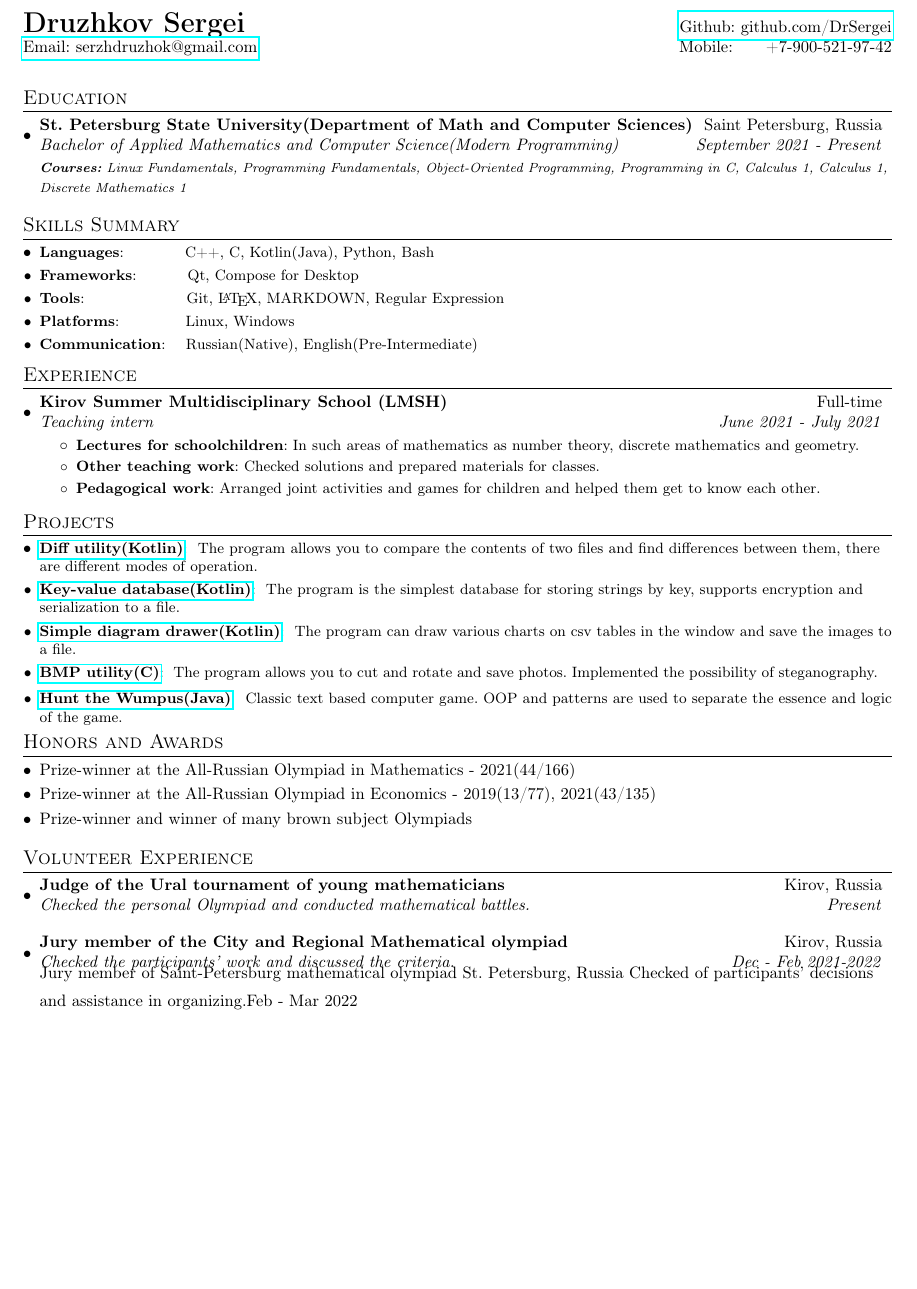
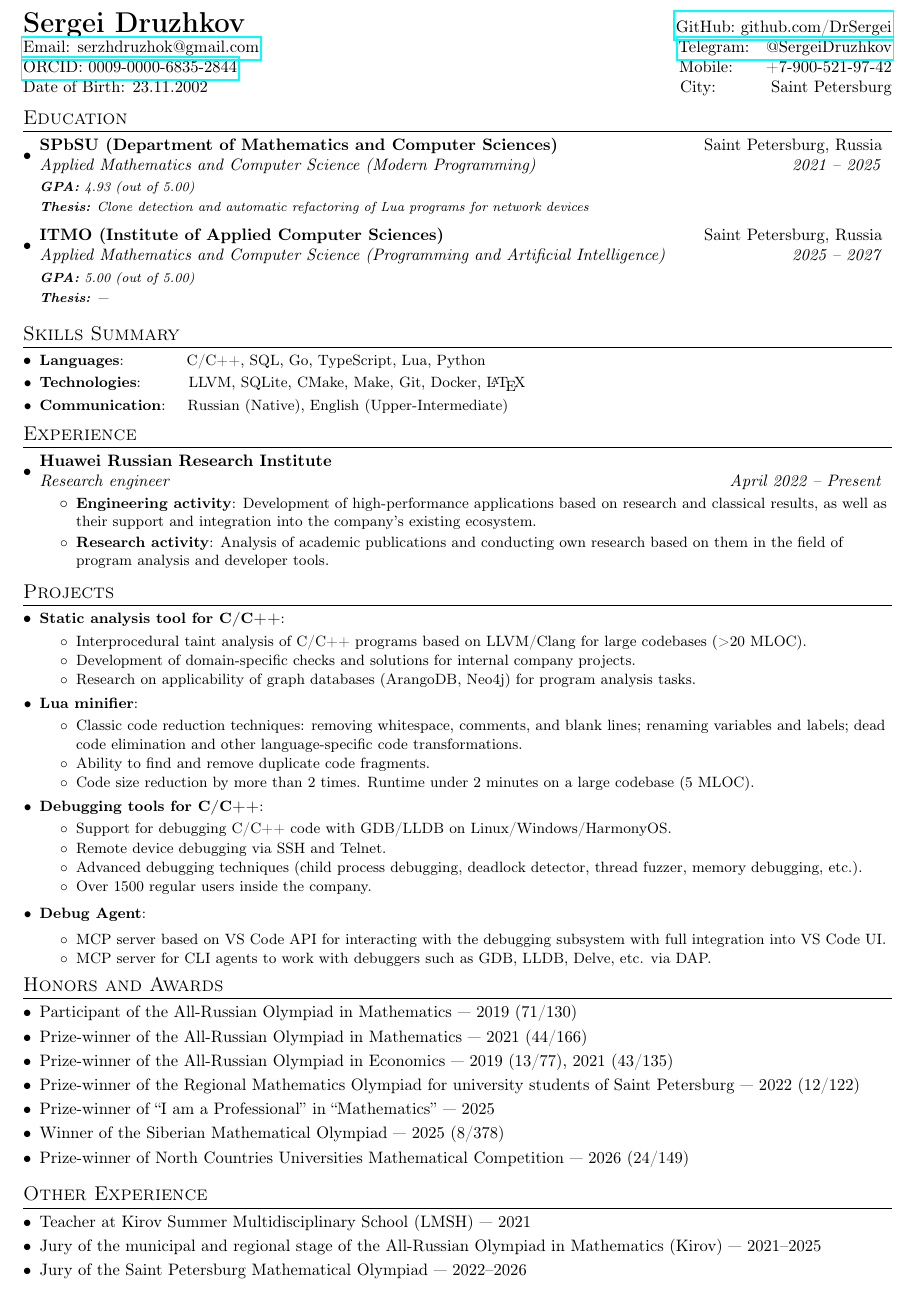
Before and after one commit to DrSergei/CV, a LaTeX document (eng.tex): part of the page, cut so that both start at the same text, the shorter picture padded with empty space. Compiled offline with pdfLaTeX.

Commit message:
Update english version

```diff
--- a/eng.tex
+++ b/eng.tex
@@ -16,7 +16,7 @@
 \renewcommand{\headrulewidth}{0pt}
 \renewcommand{\footrulewidth}{0pt}
 
-\usepackage[english,main=russian]{babel}
+\usepackage[english]{babel}
 \usepackage{ragged2e}
 \usepackage{graphicx}
 
@@ -77,86 +77,127 @@
 
 %----------HEADING-----------------
 \begin{tabular*}{\textwidth}{l@{\extracolsep{\fill}}r}
-  \textbf{{\LARGE Druzhkov Sergei}} &
-  \href{https://github.com/DrSergei}{Github: github.com/DrSergei}\\
-  \href{mailto:serzhdruzhok@gmail.com}{Email: serzhdruzhok@gmail.com}\ & Mobile:~~~~~~+7-900-521-97-42 \\
-  \
+  \textbf{{\LARGE Sergei Druzhkov}} &
+  \href{https://github.com/DrSergei}{GitHub:~github.com/DrSergei}\\
+  \href{mailto:serzhdruzhok@gmail.com}{Email: serzhdruzhok@gmail.com}\ &
+  \href{https://t.me/SergeiDruzhkov}{Telegram:~~~@SergeiDruzhkov}\\
+  \href{https://orcid.org/0009-0000-6835-2844}{ORCID: 0009-0000-6835-2844} & Mobile:~~~~~~+7-900-521-97-42 \\
+  Date of Birth: 23.11.2002 & City:~~~~~~~~~~Saint Petersburg \\
 \end{tabular*}
 
 %-----------EDUCATION-----------------
 \section{Education}
   \resumeSubHeadingListStart
     \resumeSubheading
-      {St. Petersburg State University(Department of Math and Computer Sciences)}{Saint Petersburg, Russia}
-      {Bachelor of Applied Mathematics and Computer Science(Modern Programming)}{September 2021 - Present}
-      {\scriptsize \textit{ \footnotesize{\newline{}\textbf{Courses:} Linux Fundamentals, Programming Fundamentals, Object-Oriented Programming, Programming in C, Calculus 1, Calculus 1, Discrete Mathematics 1}}}
+      {SPbSU (Department of Mathematics and Computer Sciences)}{Saint Petersburg, Russia}
+      {Applied Mathematics and Computer Science (Modern Programming)}{2021 -- 2025}
+      {\scriptsize \textit{ \footnotesize{\newline{}\textbf{GPA:} 4.93 (out of 5.00)}}}
+      {\scriptsize \textit{ \footnotesize{\newline{}\textbf{Thesis:} Clone detection and automatic refactoring of Lua programs for network devices}}}
+    \resumeSubheading
+      {ITMO (Institute of Applied Computer Sciences)}{Saint Petersburg, Russia}
+      {Applied Mathematics and Computer Science (Programming and Artificial Intelligence)\hspace{-50pt}}{2025 -- 2027}
+      {\scriptsize \textit{ \footnotesize{\newline{}\textbf{GPA:} 5.00 (out of 5.00)}}}
+      {\scriptsize \textit{ \footnotesize{\newline{}\textbf{Thesis:} ---}}}
     \resumeSubHeadingListEnd
 
 \vspace{-5pt}
 \section{Skills Summary}
-	\resumeSubHeadingListStart
-	\resumeSubItem{Languages}{~~~~~~~~~~~C++, C, Kotlin(Java), Python, Bash}
-	\resumeSubItem{Frameworks}{~~~~~~~~~Qt, Compose for Desktop}
-	\resumeSubItem{Tools}{~~~~~~~~~~~~~~~~~~~Git,
-	%%%Docker%%%,
-	\LaTeX, MARKDOWN, Regular Expression}
-	\resumeSubItem{Platforms}{~~~~~~~~~~~~Linux, Windows}
-	\resumeSubItem{Communication}{~~~Russian(Native), English(Pre-Intermediate)}
+    \resumeSubHeadingListStart
+        \resumeSubItem{Languages}{~~~~~~~~~~~C/C++, SQL, Go, TypeScript, Lua, Python}
+        \resumeSubItem{Technologies}{~~~~~~~~LLVM, SQLite, CMake, Make, Git, Docker, \LaTeX}
+        \resumeSubItem{Communication}{~~~Russian (Native), English (Upper-Intermediate)}
+    \resumeSubHeadingListEnd
+\vspace{-5pt}
 
-\resumeSubHeadingListEnd
-\vspace{-5pt}
 \section{Experience}
   \resumeSubHeadingListStart
-    \resumeSubheading{Kirov Summer Multidisciplinary School (LMSH)}{Full-time}
-    {Teaching intern}{June 2021 - July 2021}
-    \resumeItemListStart
-        \resumeItem{Lectures for schoolchildren}
-          {In such areas of mathematics as number theory, discrete mathematics and geometry.}
-          \resumeItem{Other teaching work}{Checked solutions and prepared materials for classes.}
-          \resumeItem{Pedagogical work}{Arranged joint activities and games for children and helped them get to know each other.}
+    \resumeSubheading{Huawei Russian Research Institute}{}
+    {Research engineer}{April 2022 -- Present}
+        \resumeItemListStart
+        \resumeItem{Engineering activity}{Development of high-performance applications based on research and classical results, as well as their support and integration into the company's existing ecosystem.}
+        \resumeItem{Research activity}{Analysis of academic publications and conducting own research based on them in the field of program analysis and developer tools.}
       \resumeItemListEnd
-
 \resumeSubHeadingListEnd
 
 %-----------PROJECTS-----------------
 \vspace{-5pt}
 \section{Projects}
 \resumeSubHeadingListStart
-\resumeSubItem{\href{https://github.com/DrSergei/diff}{Diff utility(Kotlin)}}{ The program allows you to compare the contents of two files and find differences between them, there are different modes of operation.}
-\resumeSubItem{\href{https://github.com/DrSergei/kwdb}{Key-value database(Kotlin)}}{ The program is the simplest database for storing strings by key, supports encryption and serialization to a file.}
-\resumeSubItem{\href{https://github.com/DrSergei/viz}{Simple diagram drawer(Kotlin)}}{ The program can draw various charts on csv tables in the window and save the images to a file.}
-\resumeSubItem{\href{https://github.com/DrSergei/bmp}{BMP utility(C)}}{ The program allows you to cut and rotate and save photos. Implemented the possibility of steganography.}
+\resumeSubItem{Static analysis tool for C/C++}{
+\begin{itemize}
+\vspace{-5pt}
+\item Interprocedural taint analysis of C/C++ programs based on LLVM/Clang for large codebases (>20 MLOC).
+\vspace{-3pt}
+\item Development of domain-specific checks and solutions for internal company projects.
+\vspace{-3pt}
+\item Research on applicability of graph databases (ArangoDB, Neo4j) for program analysis tasks.
+\vspace{-3pt}
+\end{itemize}
+}
+\resumeSubItem{Lua minifier}{
+\begin{itemize}
+\vspace{-5pt}
+\item Classic code reduction techniques: removing whitespace, comments, and blank lines; renaming variables and labels; dead code elimination and other language-specific code transformations.
+\vspace{-3pt}
+\item Ability to find and remove duplicate code fragments.
+\vspace{-3pt}
+\item Code size reduction by more than 2 times. Runtime under 2 minutes on a large codebase (5 MLOC).
+\vspace{-3pt}
+\end{itemize}
+}
+\resumeSubItem{Debugging tools for C/C++}{
+\begin{itemize}
+\vspace{-5pt}
+\item Support for debugging C/C++ code with GDB/LLDB on Linux/Windows/HarmonyOS.
+\vspace{-3pt}
+\item Remote device debugging via SSH and Telnet.
+\vspace{-3pt}
+\item Advanced debugging techniques (child process debugging, deadlock detector, thread fuzzer, memory debugging, etc.).
+\vspace{-3pt}
+\item Over 1500 regular users inside the company.
+\vspace{-3pt}
+\end{itemize}
+}
 \vspace{2pt}
-\resumeSubItem{\href{https://github.com/DrSergei/HuntTheWumpus}{Hunt the Wumpus(Java)}}{ Classic text based computer game. OOP and patterns are used to separate the essence and logic of the game.}
+\resumeSubItem{Debug Agent}{
+\begin{itemize}
+\vspace{-3pt}
+\item MCP server based on VS Code API for interacting with the debugging subsystem with full integration into VS Code UI.
+\vspace{-3pt}
+\item MCP server for CLI agents to work with debuggers such as GDB, LLDB, Delve, etc. via DAP.
+\vspace{-3pt}
+\end{itemize}
+}
 \vspace{2pt}
 \resumeSubHeadingListEnd
 
 %-----------Awards-----------------
 \section{Honors and Awards}
 \begin{description}[font=$\bullet$]
-\item {Prize-winner at the All-Russian Olympiad in Mathematics - 2021(44/166)}
+\item {Participant of the All-Russian Olympiad in Mathematics --- 2019 (71/130)}
 \vspace{-5pt}
-\item {Prize-winner at the All-Russian Olympiad in Economics - 2019(13/77), 2021(43/135)}
+\item {Prize-winner of the All-Russian Olympiad in Mathematics --- 2021 (44/166)}
 \vspace{-5pt}
-\item {Prize-winner and winner of many brown subject Olympiads}
+\item {Prize-winner of the All-Russian Olympiad in Economics --- 2019 (13/77), 2021 (43/135)}
+\vspace{-5pt}
+\item {Prize-winner of the Regional Mathematics Olympiad for university students of Saint Petersburg --- 2022 (12/122)}
+\vspace{-5pt}
+\item {Prize-winner of ``I am a Professional'' in ``Mathematics'' --- 2025}
+\vspace{-5pt}
+\item {Winner of the Siberian Mathematical Olympiad --- 2025 (8/378)}
+\vspace{-5pt}
+\item {Prize-winner of North Countries Universities Mathematical Competition --- 2026 (24/149)}
 \end{description}
 
 
 \vspace{-5pt}
-\section{Volunteer Experience}
-  \resumeSubHeadingListStart
-	\resumeSubheading
-    {Judge of the Ural tournament of young mathematicians}{Kirov, Russia}
-    {Checked the personal Olympiad and conducted mathematical battles.}{Present}
-    \vspace{5pt}
-    \resumeSubheading
-    {Jury member of the City and Regional Mathematical olympiad}{Kirov, Russia}
-    {Checked the participants' work and discussed the criteria.}{Dec - Feb 2021-2022}
-    \vspace{5pt}
-    {Jury member of Saint-Petersburg mathematical olympiad }{St. Petersburg, Russia}
-    {Checked of participants' decisions and assistance in organizing.}{Feb - Mar 2022}
-    \vspace{5pt}
-
-\resumeSubHeadingListEnd
+\section{Other Experience}
+\begin{description}[font=$\bullet$]
+\item {Teacher at Kirov Summer Multidisciplinary School (LMSH) --- 2021}
+\vspace{-5pt}
+\item {Jury of the municipal and regional stage of the All-Russian Olympiad in Mathematics (Kirov) --- 2021--2025}
+\vspace{-5pt}
+\item {Jury of the Saint Petersburg Mathematical Olympiad --- 2022--2026}
+\end{description}
 
 \end{document}
```
Also changed, not shown: rus.tex (+1 -1 lines), eng.pdf, rus.pdf.
